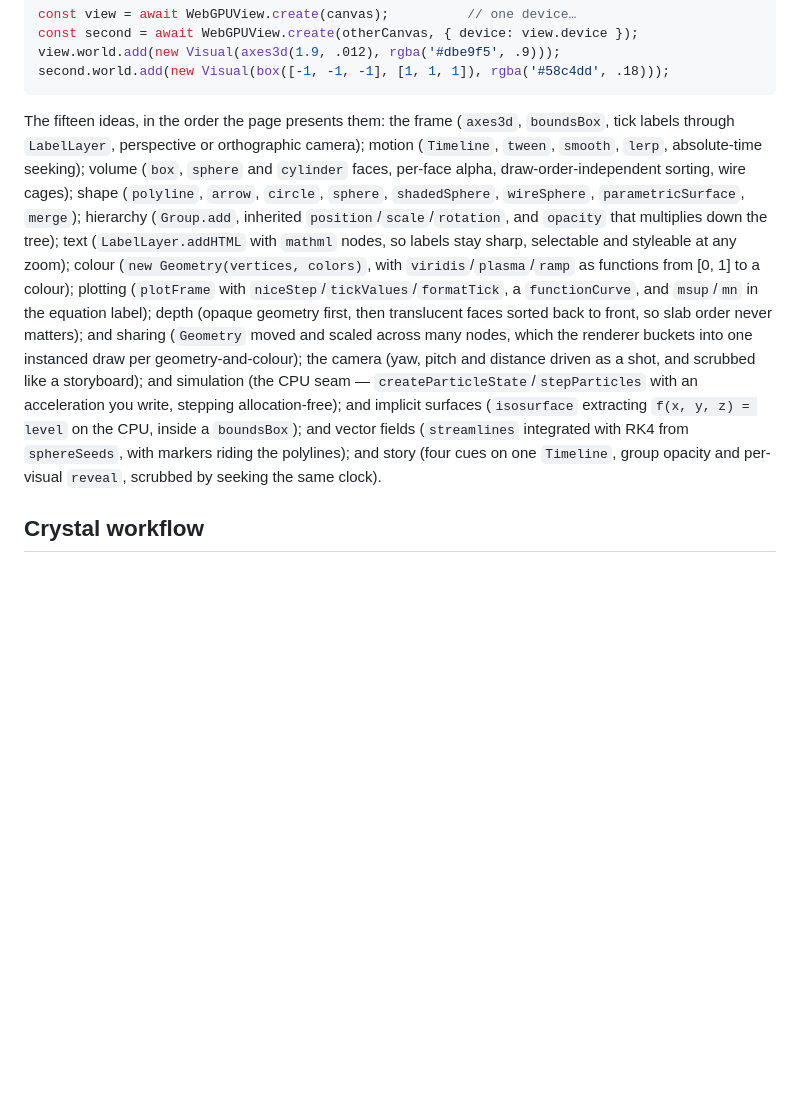
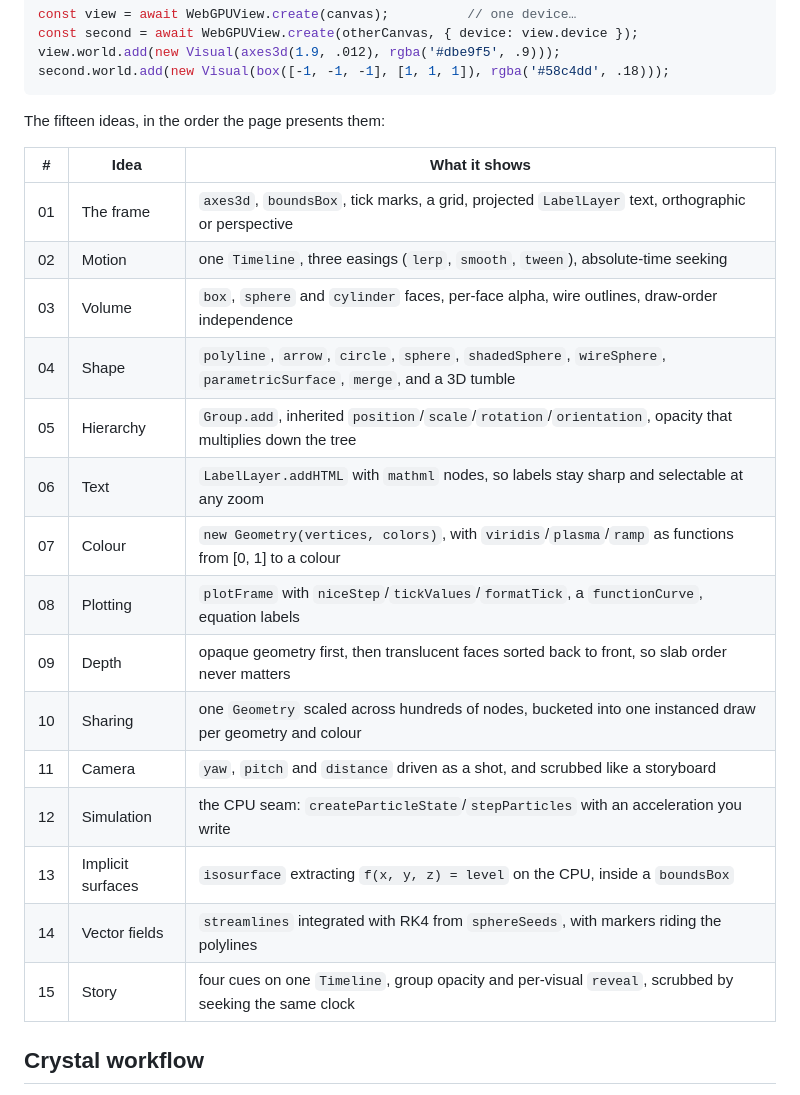
Before and after one commit to asuradev99/edena-web, a Markdown page: README.md, the part around the change. Rendered like a GitHub page; blank space fills up the shorter version.

Commit message:
docs: the fifteen ideas read better as a table

````diff
--- a/README.md
+++ b/README.md
@@ -41,23 +41,25 @@ view.world.add(new Visual(axes3d(1.9, .012), rgba('#dbe9f5', .9)));
 second.world.add(new Visual(box([-1, -1, -1], [1, 1, 1]), rgba('#58c4dd', .18)));
 ```
 
-The fifteen ideas, in the order the page presents them: the frame (`axes3d`, `boundsBox`, tick labels
-through `LabelLayer`, perspective or orthographic camera); motion (`Timeline`, `tween`, `smooth`,
-`lerp`, absolute-time seeking); volume (`box`, `sphere` and `cylinder` faces, per-face alpha,
-draw-order-independent sorting, wire cages); shape (`polyline`, `arrow`, `circle`, `sphere`,
-`shadedSphere`, `wireSphere`, `parametricSurface`, `merge`); hierarchy (`Group.add`, inherited
-`position`/`scale`/`rotation`, and `opacity` that multiplies down the tree); text (`LabelLayer.addHTML`
-with `mathml` nodes, so labels stay sharp, selectable and styleable at any zoom); colour
-(`new Geometry(vertices, colors)`, with `viridis`/`plasma`/`ramp` as functions from [0, 1] to a
-colour); plotting (`plotFrame` with `niceStep`/`tickValues`/`formatTick`, a `functionCurve`, and
-`msup`/`mn` in the equation label); depth (opaque geometry first, then translucent faces sorted
-back to front, so slab order never matters); and sharing (`Geometry` moved and scaled across many nodes,
-which the renderer buckets into one instanced draw per geometry-and-colour); the camera (yaw, pitch
-and distance driven as a shot, and scrubbed like a storyboard); and simulation (the CPU seam —
-`createParticleState`/`stepParticles` with an acceleration you write, stepping allocation-free); and
-implicit surfaces (`isosurface` extracting `f(x, y, z) = level` on the CPU, inside a `boundsBox`); and
-vector fields (`streamlines` integrated with RK4 from `sphereSeeds`, with markers riding the polylines); and story (four cues on one `Timeline`, group opacity and per-visual
-`reveal`, scrubbed by seeking the same clock).
+The fifteen ideas, in the order the page presents them:
+
+| # | Idea | What it shows |
+| --- | --- | --- |
+| 01 | The frame | `axes3d`, `boundsBox`, tick marks, a grid, projected `LabelLayer` text, orthographic or perspective |
+| 02 | Motion | one `Timeline`, three easings (`lerp`, `smooth`, `tween`), absolute-time seeking |
+| 03 | Volume | `box`, `sphere` and `cylinder` faces, per-face alpha, wire outlines, draw-order independence |
+| 04 | Shape | `polyline`, `arrow`, `circle`, `sphere`, `shadedSphere`, `wireSphere`, `parametricSurface`, `merge`, and a 3D tumble |
+| 05 | Hierarchy | `Group.add`, inherited `position`/`scale`/`rotation`/`orientation`, opacity that multiplies down the tree |
+| 06 | Text | `LabelLayer.addHTML` with `mathml` nodes, so labels stay sharp and selectable at any zoom |
+| 07 | Colour | `new Geometry(vertices, colors)`, with `viridis`/`plasma`/`ramp` as functions from [0, 1] to a colour |
+| 08 | Plotting | `plotFrame` with `niceStep`/`tickValues`/`formatTick`, a `functionCurve`, equation labels |
+| 09 | Depth | opaque geometry first, then translucent faces sorted back to front, so slab order never matters |
+| 10 | Sharing | one `Geometry` scaled across hundreds of nodes, bucketed into one instanced draw per geometry and colour |
+| 11 | Camera | `yaw`, `pitch` and `distance` driven as a shot, and scrubbed like a storyboard |
+| 12 | Simulation | the CPU seam: `createParticleState`/`stepParticles` with an acceleration you write |
+| 13 | Implicit surfaces | `isosurface` extracting `f(x, y, z) = level` on the CPU, inside a `boundsBox` |
+| 14 | Vector fields | `streamlines` integrated with RK4 from `sphereSeeds`, with markers riding the polylines |
+| 15 | Story | four cues on one `Timeline`, group opacity and per-visual `reveal`, scrubbed by seeking the same clock |
 
 ## Crystal workflow
 
````
